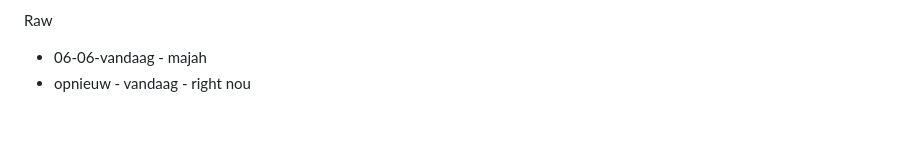
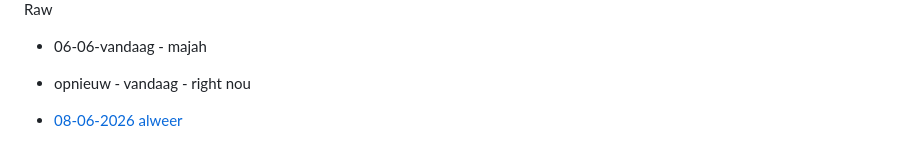
Before and after one commit to BrakkaDoemChain/prison-pics, a Markdown page: README.md, the part around the change. GitHub-like rendering; blank space fills up the shorter version.

```diff
--- a/README.md
+++ b/README.md
@@ -118,3 +118,5 @@ Raw
 
 - 06-06-vandaag - majah
 - opnieuw - vandaag - right nou
+
+- [08-06-2026 alweer](logs/README-08-06-2026.md)
```
Also changed, not shown: logs/README-08-06-2026.md (added, +7 -0 lines).
